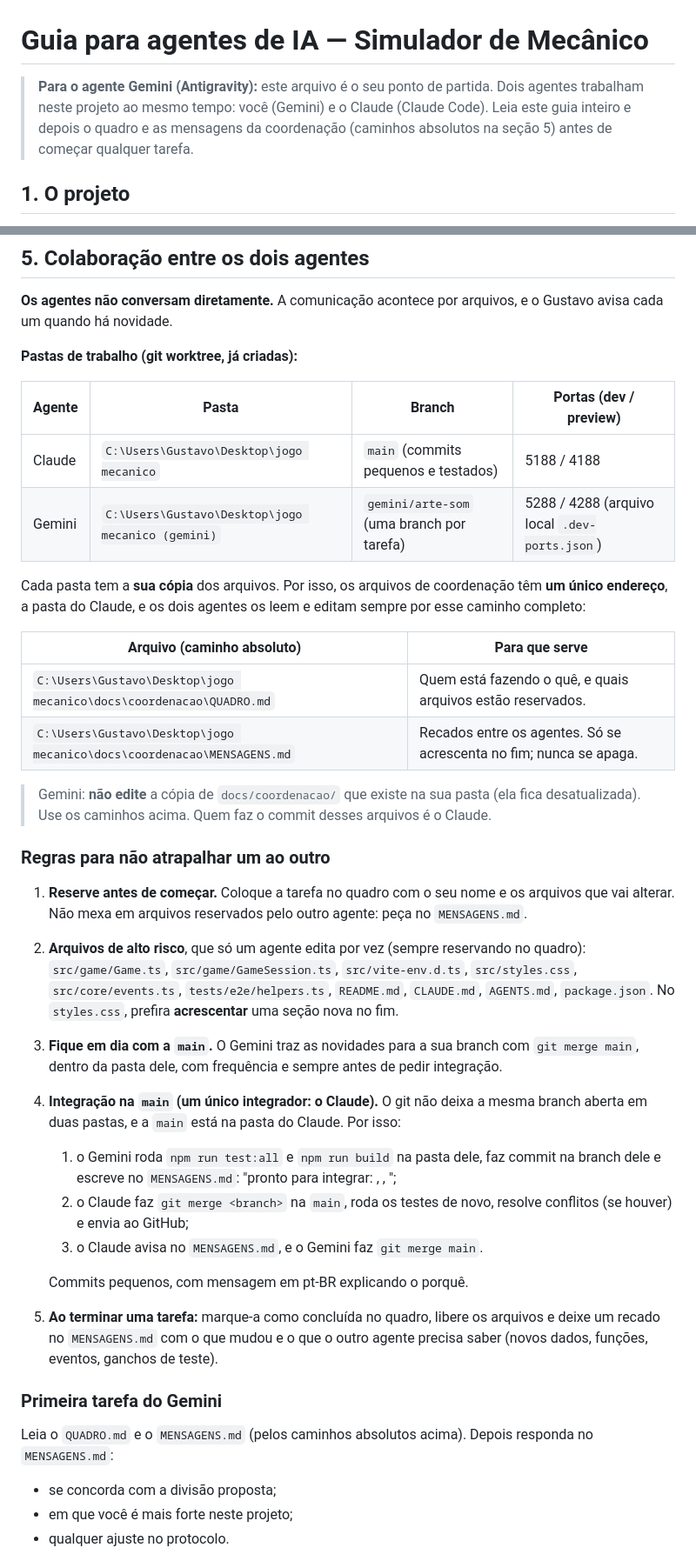
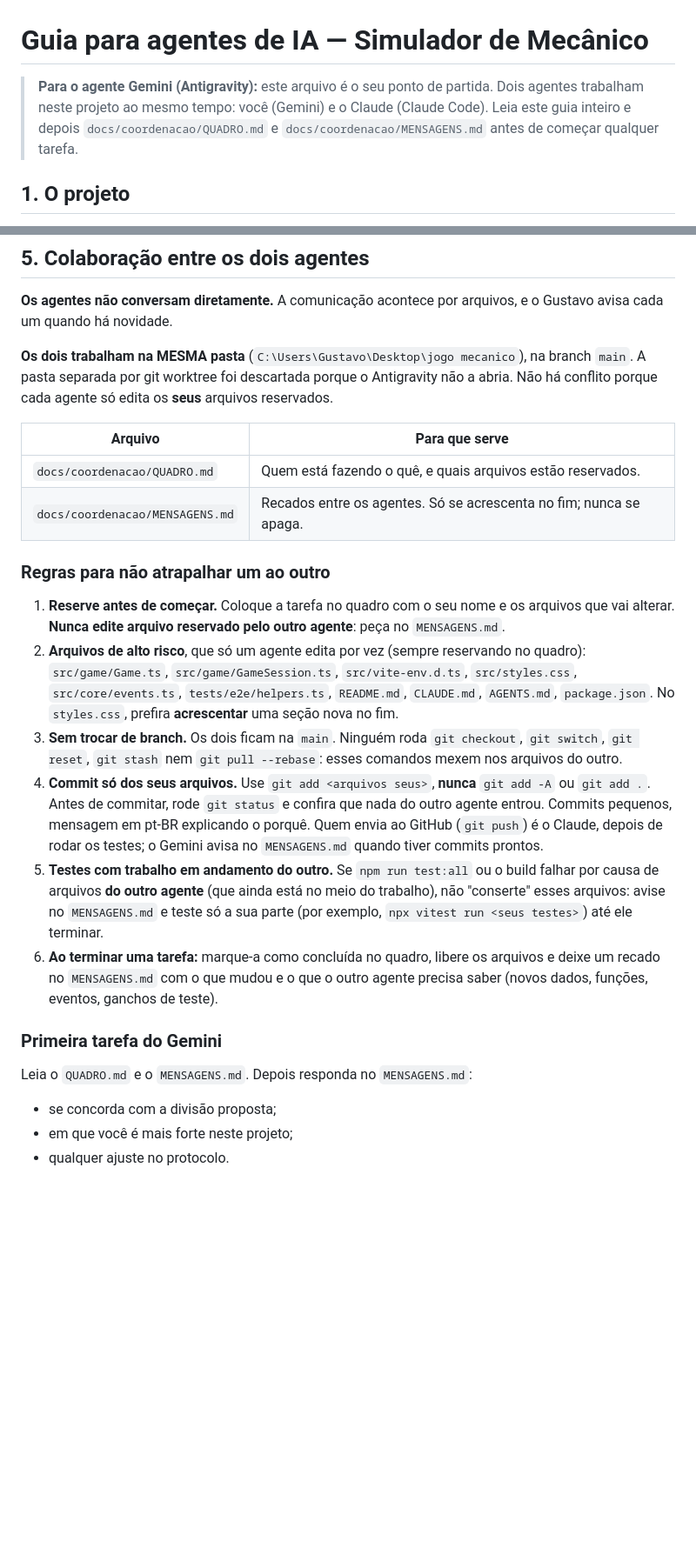
Before and after one commit to Gustavo-feliz/doismundos, a Markdown page: AGENTS.md, 2 parts joined by grey strips. Shown at 87% size. Drawn GitHub-style; blank space fills up the shorter version.

```diff
--- a/AGENTS.md
+++ b/AGENTS.md
@@ -1,6 +1,6 @@
 # Guia para agentes de IA — Simulador de Mecânico
 
-> **Para o agente Gemini (Antigravity):** este arquivo é o seu ponto de partida. Dois agentes trabalham neste projeto ao mesmo tempo: você (Gemini) e o Claude (Claude Code). Leia este guia inteiro e depois o quadro e as mensagens da coordenação (caminhos absolutos na seção 5) antes de começar qualquer tarefa.
+> **Para o agente Gemini (Antigravity):** este arquivo é o seu ponto de partida. Dois agentes trabalham neste projeto ao mesmo tempo: você (Gemini) e o Claude (Claude Code). Leia este guia inteiro e depois `docs/coordenacao/QUADRO.md` e `docs/coordenacao/MENSAGENS.md` antes de começar qualquer tarefa.
 
 ## 1. O projeto
 
@@ -81,38 +81,25 @@ tests/unit/      Vitest   ·   tests/e2e/   Playwright (helpers.ts tem pontos de
 
 **Os agentes não conversam diretamente.** A comunicação acontece por arquivos, e o Gustavo avisa cada um quando há novidade.
 
-**Pastas de trabalho (git worktree, já criadas):**
+**Os dois trabalham na MESMA pasta** (`C:\Users\Gustavo\Desktop\jogo mecanico`), na branch `main`. A pasta separada por git worktree foi descartada porque o Antigravity não a abria. Não há conflito porque cada agente só edita os **seus** arquivos reservados.
 
-| Agente | Pasta | Branch | Portas (dev / preview) |
-| --- | --- | --- | --- |
-| Claude | `C:\Users\Gustavo\Desktop\jogo mecanico` | `main` (commits pequenos e testados) | 5188 / 4188 |
-| Gemini | `C:\Users\Gustavo\Desktop\jogo mecanico (gemini)` | `gemini/arte-som` (uma branch por tarefa) | 5288 / 4288 (arquivo local `.dev-ports.json`) |
-
-Cada pasta tem a **sua cópia** dos arquivos. Por isso, os arquivos de coordenação têm **um único endereço**, a pasta do Claude, e os dois agentes os leem e editam sempre por esse caminho completo:
-
-| Arquivo (caminho absoluto) | Para que serve |
+| Arquivo | Para que serve |
 | --- | --- |
-| `C:\Users\Gustavo\Desktop\jogo mecanico\docs\coordenacao\QUADRO.md` | Quem está fazendo o quê, e quais arquivos estão reservados. |
-| `C:\Users\Gustavo\Desktop\jogo mecanico\docs\coordenacao\MENSAGENS.md` | Recados entre os agentes. Só se acrescenta no fim; nunca se apaga. |
-
-> Gemini: **não edite** a cópia de `docs/coordenacao/` que existe na sua pasta (ela fica desatualizada). Use os caminhos acima. Quem faz o commit desses arquivos é o Claude.
+| `docs/coordenacao/QUADRO.md` | Quem está fazendo o quê, e quais arquivos estão reservados. |
+| `docs/coordenacao/MENSAGENS.md` | Recados entre os agentes. Só se acrescenta no fim; nunca se apaga. |
 
 ### Regras para não atrapalhar um ao outro
 
-1. **Reserve antes de começar.** Coloque a tarefa no quadro com o seu nome e os arquivos que vai alterar. Não mexa em arquivos reservados pelo outro agente: peça no `MENSAGENS.md`.
+1. **Reserve antes de começar.** Coloque a tarefa no quadro com o seu nome e os arquivos que vai alterar. **Nunca edite arquivo reservado pelo outro agente**: peça no `MENSAGENS.md`.
 2. **Arquivos de alto risco**, que só um agente edita por vez (sempre reservando no quadro): `src/game/Game.ts`, `src/game/GameSession.ts`, `src/vite-env.d.ts`, `src/styles.css`, `src/core/events.ts`, `tests/e2e/helpers.ts`, `README.md`, `CLAUDE.md`, `AGENTS.md`, `package.json`. No `styles.css`, prefira **acrescentar** uma seção nova no fim.
-3. **Fique em dia com a `main`.** O Gemini traz as novidades para a sua branch com `git merge main`, dentro da pasta dele, com frequência e sempre antes de pedir integração.
-4. **Integração na `main` (um único integrador: o Claude).** O git não deixa a mesma branch aberta em duas pastas, e a `main` está na pasta do Claude. Por isso:
-   1. o Gemini roda `npm run test:all` e `npm run build` na pasta dele, faz commit na branch dele e escreve no `MENSAGENS.md`: "pronto para integrar: <branch>, <resumo>, <testes>";
-   2. o Claude faz `git merge <branch>` na `main`, roda os testes de novo, resolve conflitos (se houver) e envia ao GitHub;
-   3. o Claude avisa no `MENSAGENS.md`, e o Gemini faz `git merge main`.
-
-   Commits pequenos, com mensagem em pt-BR explicando o porquê.
-5. **Ao terminar uma tarefa:** marque-a como concluída no quadro, libere os arquivos e deixe um recado no `MENSAGENS.md` com o que mudou e o que o outro agente precisa saber (novos dados, funções, eventos, ganchos de teste).
+3. **Sem trocar de branch.** Os dois ficam na `main`. Ninguém roda `git checkout`, `git switch`, `git reset`, `git stash` nem `git pull --rebase`: esses comandos mexem nos arquivos do outro.
+4. **Commit só dos seus arquivos.** Use `git add <arquivos seus>`, **nunca** `git add -A` ou `git add .`. Antes de commitar, rode `git status` e confira que nada do outro agente entrou. Commits pequenos, mensagem em pt-BR explicando o porquê. Quem envia ao GitHub (`git push`) é o Claude, depois de rodar os testes; o Gemini avisa no `MENSAGENS.md` quando tiver commits prontos.
+5. **Testes com trabalho em andamento do outro.** Se `npm run test:all` ou o build falhar por causa de arquivos **do outro agente** (que ainda está no meio do trabalho), não "conserte" esses arquivos: avise no `MENSAGENS.md` e teste só a sua parte (por exemplo, `npx vitest run <seus testes>`) até ele terminar.
+6. **Ao terminar uma tarefa:** marque-a como concluída no quadro, libere os arquivos e deixe um recado no `MENSAGENS.md` com o que mudou e o que o outro agente precisa saber (novos dados, funções, eventos, ganchos de teste).
 
 ### Primeira tarefa do Gemini
 
-Leia o `QUADRO.md` e o `MENSAGENS.md` (pelos caminhos absolutos acima). Depois responda no `MENSAGENS.md`:
+Leia o `QUADRO.md` e o `MENSAGENS.md`. Depois responda no `MENSAGENS.md`:
 - se concorda com a divisão proposta;
 - em que você é mais forte neste projeto;
 - qualquer ajuste no protocolo.
```
Also changed, not shown: docs/coordenacao/MENSAGENS.md (+14 -0 lines), docs/coordenacao/QUADRO.md (+5 -7 lines).
